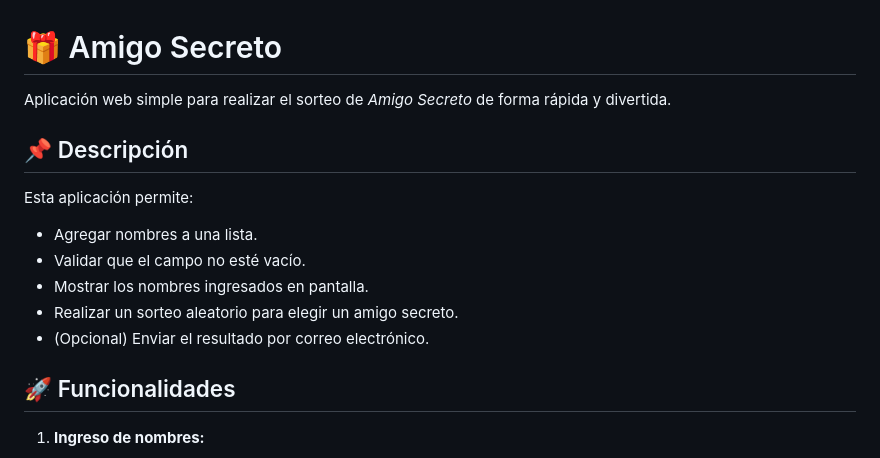
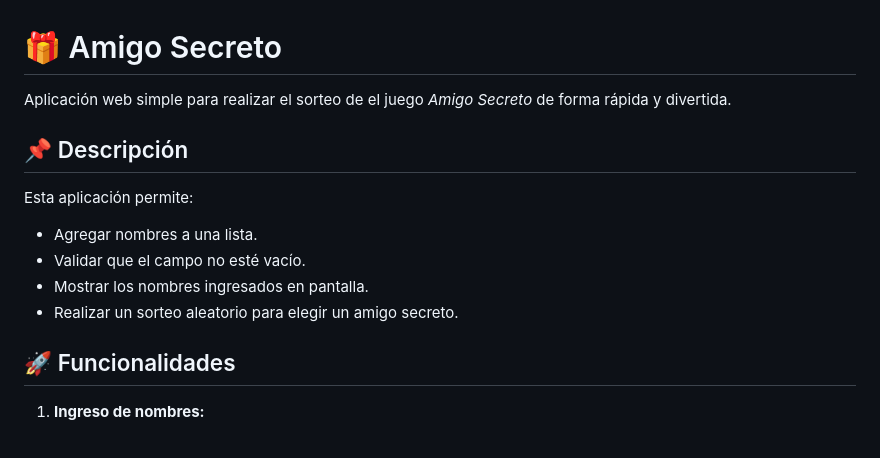
Before and after one commit to NikolleRR/amigo-secreto, a Markdown page: README.md, the part around the change printed below. Rendered like a GitHub page.

```diff
--- a/README.md
+++ b/README.md
@@ -1,6 +1,6 @@
 # 🎁 Amigo Secreto
 
-Aplicación web simple para realizar el sorteo de *Amigo Secreto* de forma rápida y divertida.
+Aplicación web simple para realizar el sorteo de el juego *Amigo Secreto* de forma rápida y divertida.
 
 ## 📌 Descripción
 
@@ -9,7 +9,6 @@ Esta aplicación permite:
 - Validar que el campo no esté vacío.
 - Mostrar los nombres ingresados en pantalla.
 - Realizar un sorteo aleatorio para elegir un amigo secreto.
-- (Opcional) Enviar el resultado por correo electrónico.
 
 ## 🚀 Funcionalidades
 
```
Also changed, not shown: other parts of README.md (+3 -3 lines), assets/captura-inicial.png (added), assets/captura-lista.png (added), assets/captura-resultado.png (added).
